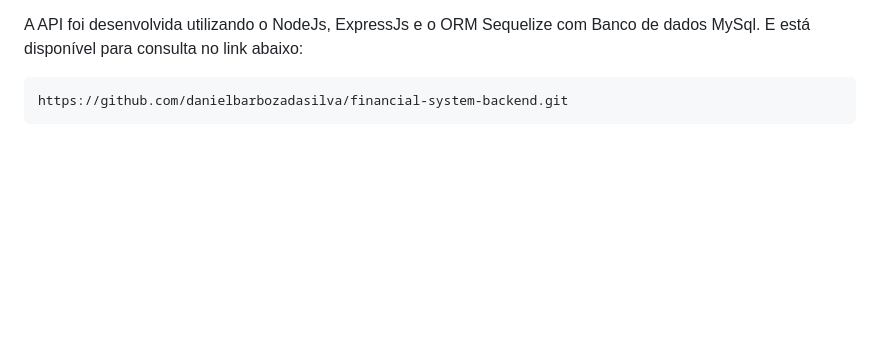
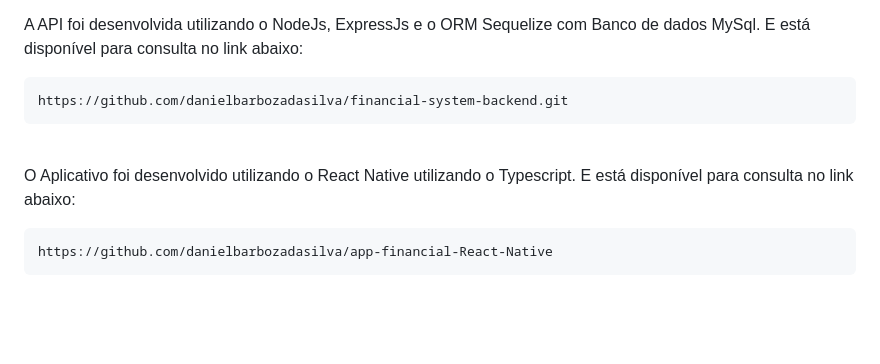
Before and after one commit to danielbarbozadasilva/financial-system-frontend, a Markdown page: README.md, the part around one of its changes. Rendered like a GitHub page; blank space fills up the shorter version.

Commit message:
docs: add app description

````diff
--- a/README.md
+++ b/README.md
@@ -7,6 +6,13 @@ O Front-End foi desenvolvido utilizando o ReactJs.
 A API foi desenvolvida utilizando o NodeJs, ExpressJs e o ORM Sequelize com Banco de dados MySql. E está disponível para consulta no link abaixo:
 ```
 https://github.com/danielbarbozadasilva/financial-system-backend.git
+```
+<br/>
+
+O Aplicativo foi desenvolvido utilizando o React Native utilizando o Typescript. E está disponível para consulta no link abaixo:
+
+```
+https://github.com/danielbarbozadasilva/app-financial-React-Native
 ```
 <br/>
 <br/>
````
Also changed, not shown: other parts of README.md (+0 -1 lines).
